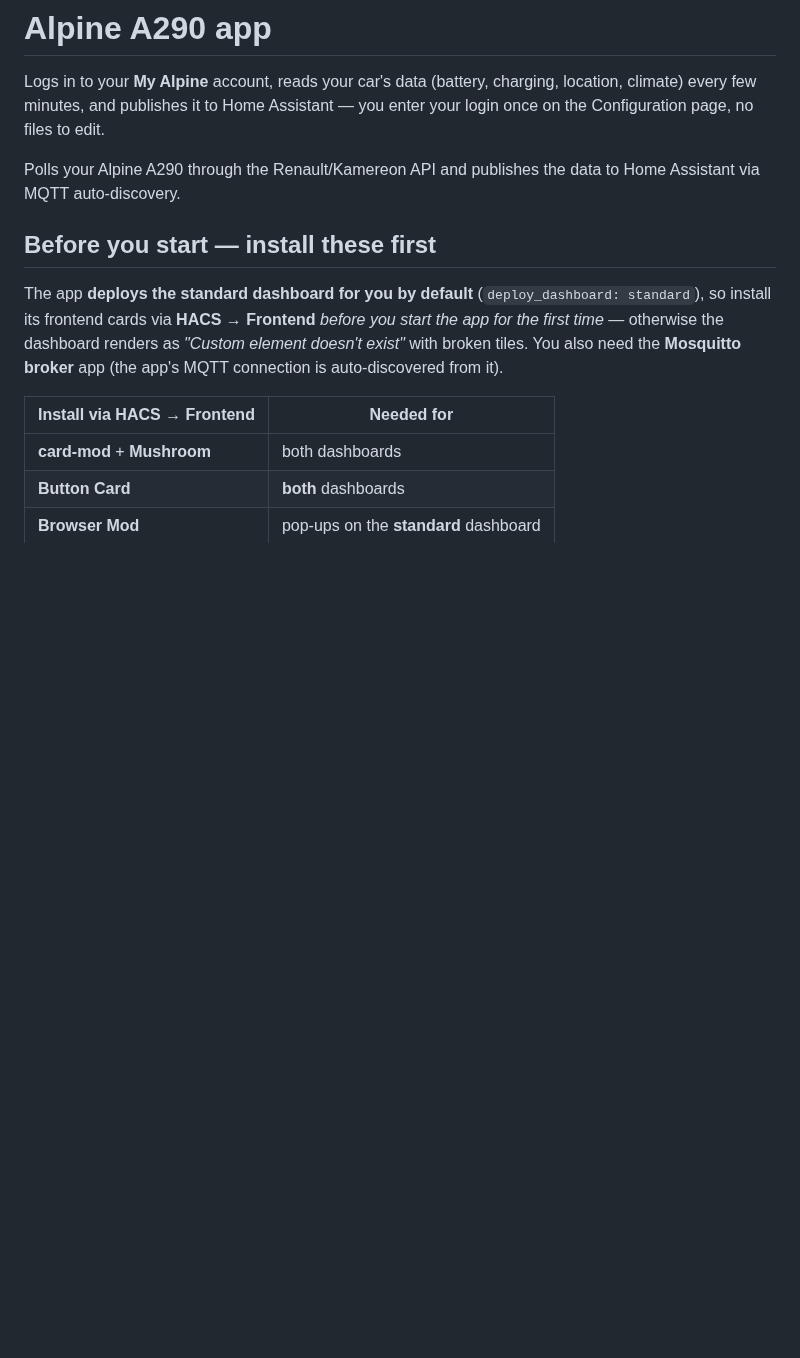
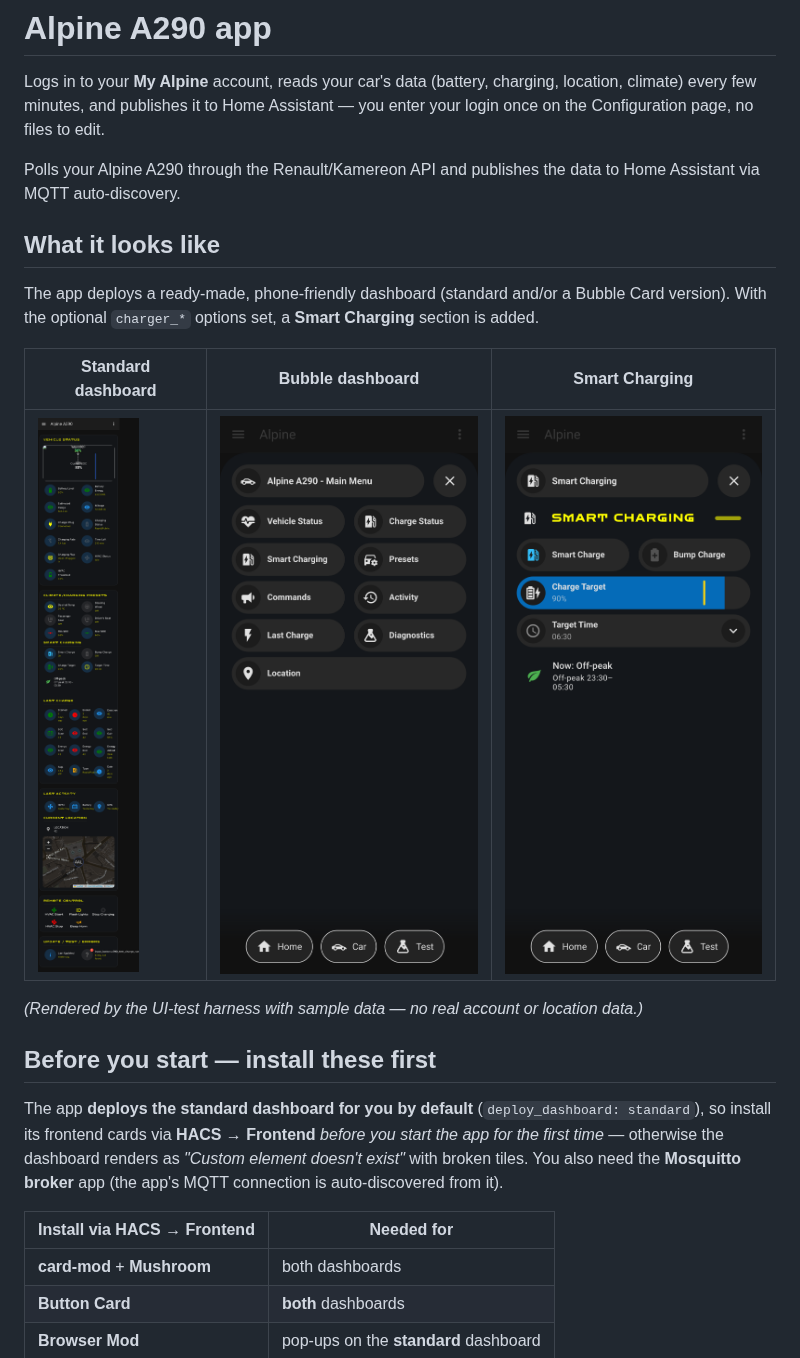
Before and after one commit to MatthewHobbs/a290-ha-addon, a Markdown page: alpine_a290/DOCS.md, the part around the change. Rendered like a GitHub page; pictures changed too: docs/screenshots/bubble-iphone-15-pro.png, docs/screenshots/smart-charging-iphone-15-pro.png (added), docs/screenshots/standard-iphone-15-pro.png; blank space fills up the shorter version.

```diff
--- a/alpine_a290/DOCS.md
+++ b/alpine_a290/DOCS.md
@@ -6,6 +6,17 @@ on the Configuration page, no files to edit.
 
 Polls your Alpine A290 through the Renault/Kamereon API and publishes the data to
 Home Assistant via MQTT auto-discovery.
+
+## What it looks like
+
+The app deploys a ready-made, phone-friendly dashboard (standard and/or a Bubble Card
+version). With the optional `charger_*` options set, a **Smart Charging** section is added.
+
+| Standard dashboard | Bubble dashboard | Smart Charging |
+| --- | --- | --- |
+| ![Standard dashboard](https://raw.githubusercontent.com/MatthewHobbs/a290-ha-addon/main/docs/screenshots/standard-iphone-15-pro.png) | ![Bubble dashboard](https://raw.githubusercontent.com/MatthewHobbs/a290-ha-addon/main/docs/screenshots/bubble-iphone-15-pro.png) | ![Smart Charging pop-up](https://raw.githubusercontent.com/MatthewHobbs/a290-ha-addon/main/docs/screenshots/smart-charging-iphone-15-pro.png) |
+
+*(Rendered by the UI-test harness with sample data — no real account or location data.)*
 
 ## Before you start — install these first
 
```
Also changed, not shown: README.md (+4 -0 lines), docs/dashboards-on-mobile.md (+10 -3 lines), docs/screenshots/bubble-galaxy-s24.png, docs/screenshots/standard-galaxy-s24.png, 1 other file.
